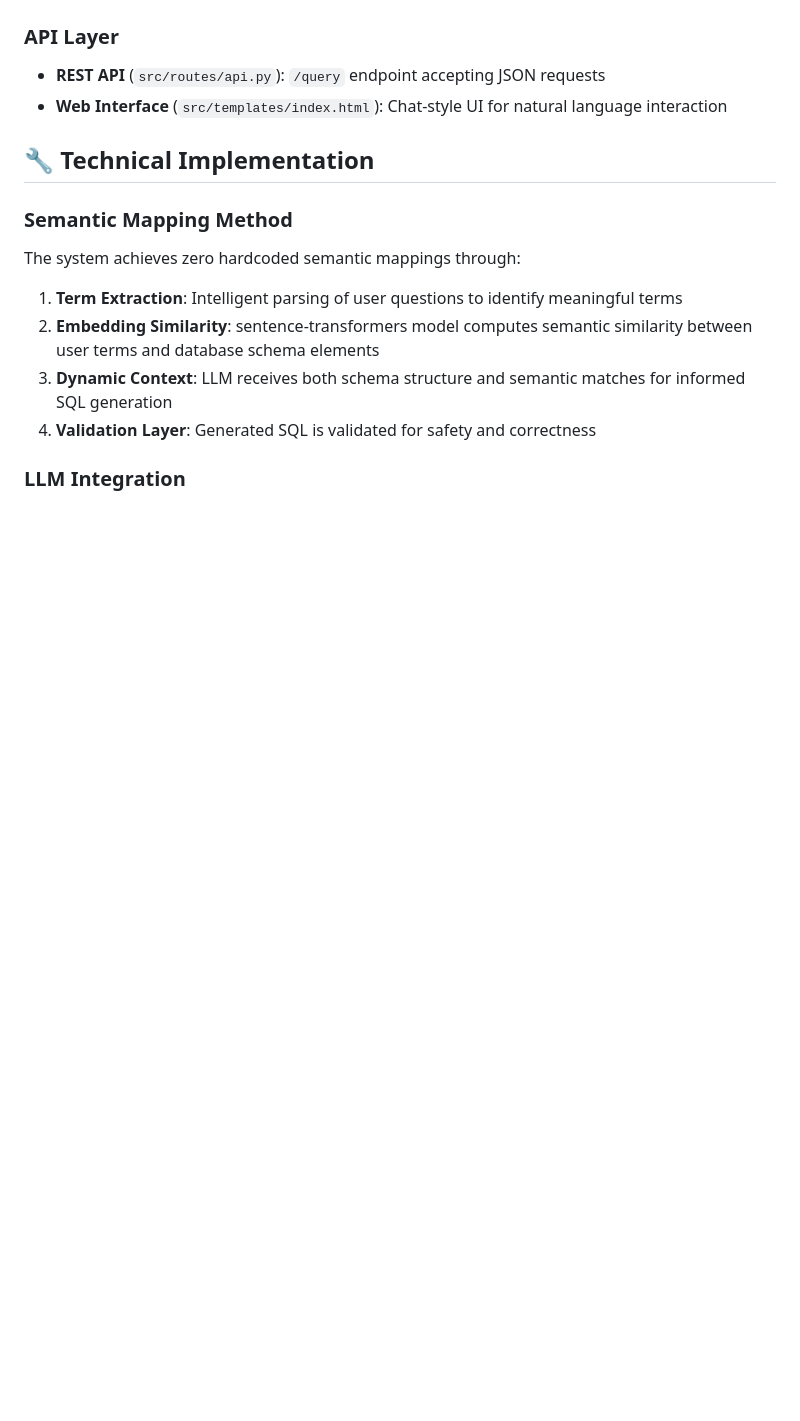
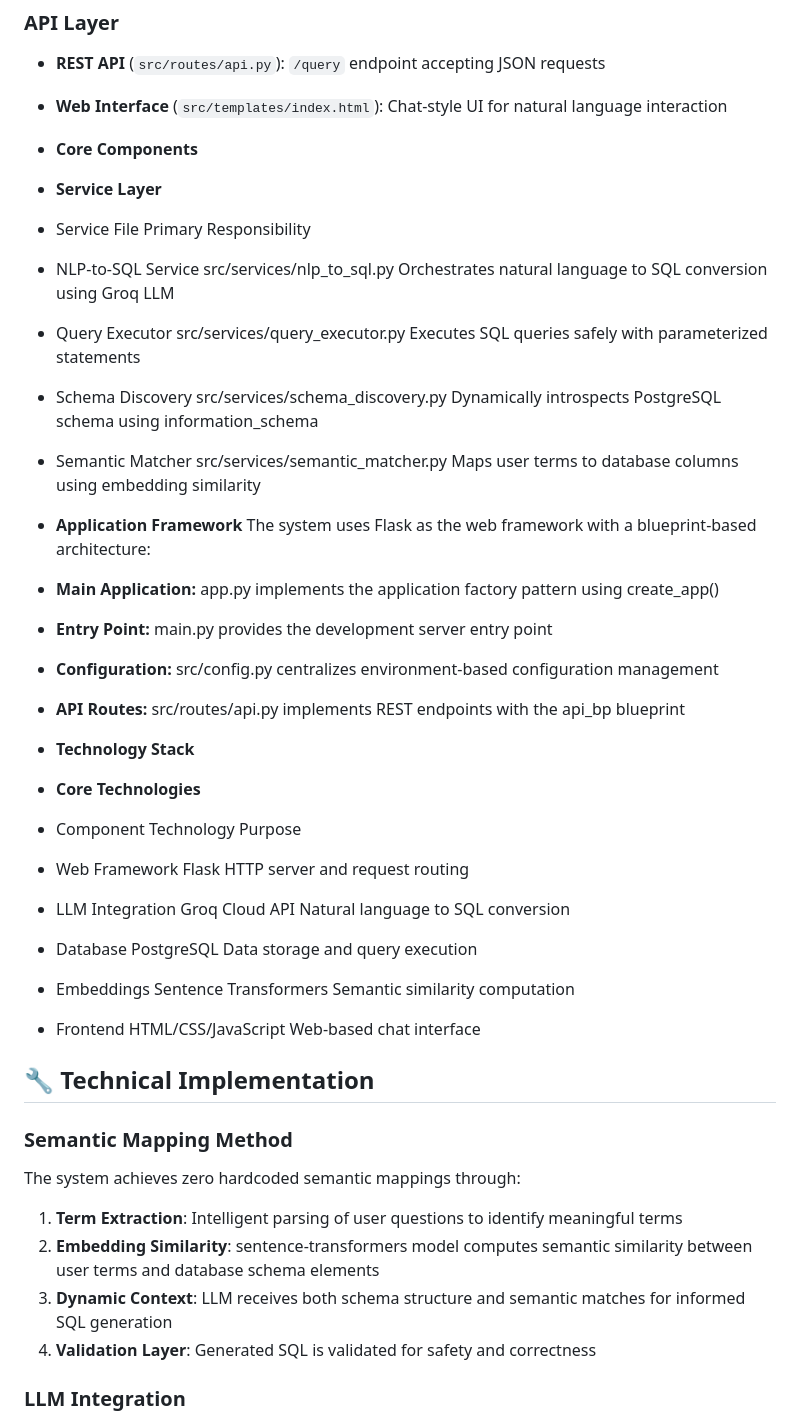
Before and after one commit to Nagarjuna325/bike-share-analytics, a Markdown page: README.md, the part around the change printed below. Drawn GitHub-style; blank space fills up the shorter version.

Commit message:
changeds made to files changes made to files

```diff
--- a/README.md
+++ b/README.md
@@ -42,6 +46,31 @@ A natural language bike-share analytics assistant that converts unlimited Englis
 
 - **REST API** (`src/routes/api.py`): `/query` endpoint accepting JSON requests
 - **Web Interface** (`src/templates/index.html`): Chat-style UI for natural language interaction
+
+- **Core Components**
+- **Service Layer**
+- Service	File	Primary Responsibility
+- NLP-to-SQL Service	src/services/nlp_to_sql.py	Orchestrates natural language to SQL conversion using Groq LLM
+- Query Executor	src/services/query_executor.py	Executes SQL queries safely with parameterized statements
+- Schema Discovery	src/services/schema_discovery.py	Dynamically introspects PostgreSQL schema using information_schema
+- Semantic Matcher	src/services/semantic_matcher.py	Maps user terms to database columns using embedding similarity
+- **Application Framework**
+The system uses Flask as the web framework with a blueprint-based architecture:
+
+- **Main Application:** app.py implements the application factory pattern using create_app()
+- **Entry Point:** main.py provides the development server entry point
+- **Configuration:** src/config.py centralizes environment-based configuration management
+- **API Routes:** src/routes/api.py implements REST endpoints with the api_bp blueprint
+
+
+- **Technology Stack**
+- **Core Technologies**
+- Component	Technology	Purpose
+- Web Framework	Flask	HTTP server and request routing
+- LLM Integration	Groq Cloud API	Natural language to SQL conversion
+- Database	PostgreSQL	Data storage and query execution
+- Embeddings	Sentence Transformers	Semantic similarity computation
+- Frontend	HTML/CSS/JavaScript	Web-based chat interface
 
 ## 🔧 Technical Implementation
 
```
Also changed, not shown: other parts of README.md (+5 -1 lines), Service Interaction Flow.png (added).
